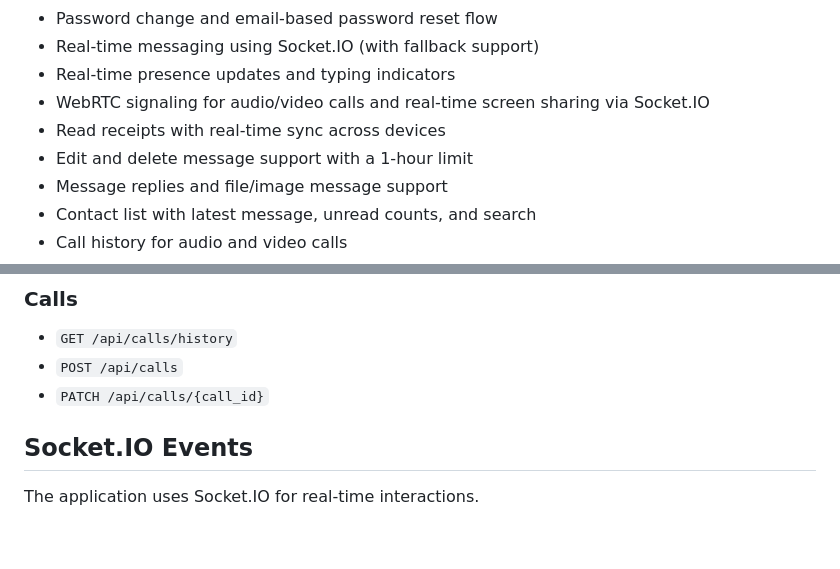
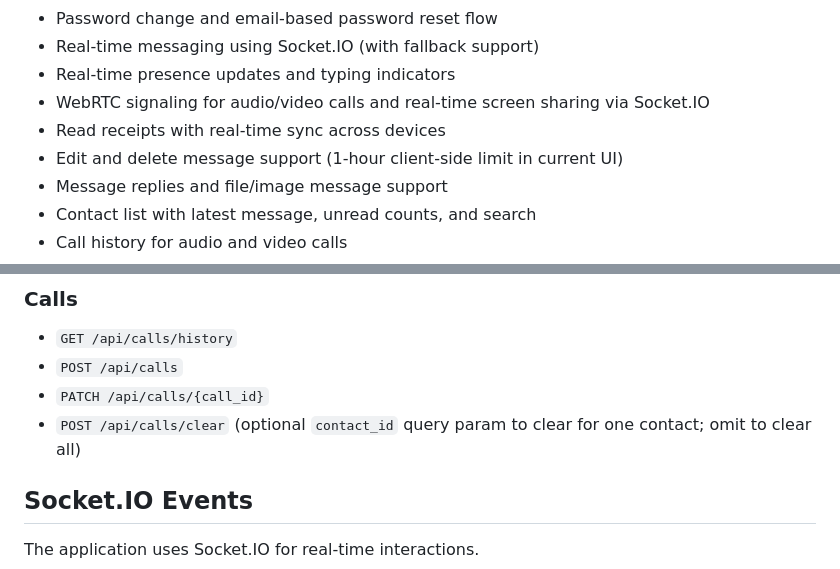
Before and after one commit to MayurMathavadiya/MK-Chats, a Markdown page: README.md, 2 parts joined by grey strips. Drawn GitHub-style; blank space fills up the shorter version.

Commit message:
udpated readme file

```diff
--- a/README.md
+++ b/README.md
@@ -24,7 +24,7 @@ MK Chats is a FastAPI-based chat application featuring End-to-End Encryption (E2
 - Real-time presence updates and typing indicators
 - WebRTC signaling for audio/video calls and real-time screen sharing via Socket.IO
 - Read receipts with real-time sync across devices
-- Edit and delete message support with a 1-hour limit
+- Edit and delete message support (1-hour client-side limit in current UI)
 - Message replies and file/image message support
 - Contact list with latest message, unread counts, and search
 - Call history for audio and video calls
@@ -150,6 +150,7 @@ Useful routes:
 - `GET /api/calls/history`
 - `POST /api/calls`
 - `PATCH /api/calls/{call_id}`
+- `POST /api/calls/clear` (optional `contact_id` query param to clear for one contact; omit to clear all)
 
 ## Socket.IO Events
 
```
